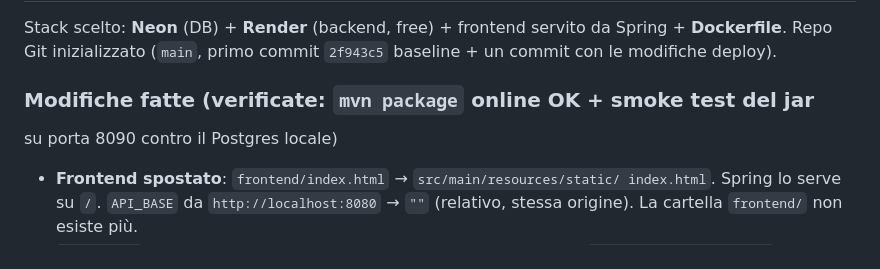
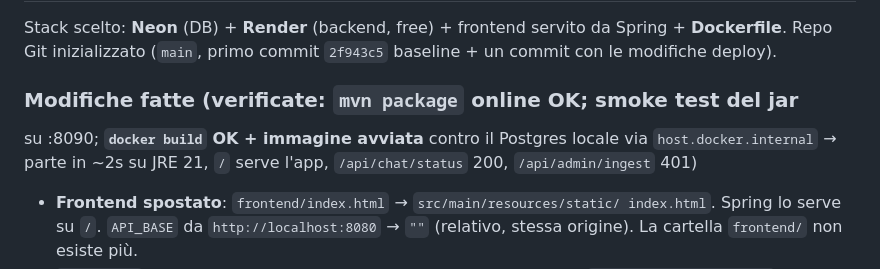
Before and after one commit to AzureKodo502/Rag-chatbot, a Markdown page: HANDOFF.md, the part around the change. Rendered like a GitHub page.

Commit message:
Note Docker build + image smoke test in HANDOFF
Co-Authored-By: Claude Sonnet 5 <noreply@anthropic.com>

```diff
--- a/HANDOFF.md
+++ b/HANDOFF.md
@@ -516,8 +516,10 @@ Stack scelto: **Neon** (DB) + **Render** (backend, free) + frontend servito
 da Spring + **Dockerfile**. Repo Git inizializzato (`main`, primo commit
 `2f943c5` baseline + un commit con le modifiche deploy).
 
-### Modifiche fatte (verificate: `mvn package` online OK + smoke test del jar
-su porta 8090 contro il Postgres locale)
+### Modifiche fatte (verificate: `mvn package` online OK; smoke test del jar
+su :8090; **`docker build` OK + immagine avviata** contro il Postgres locale
+via `host.docker.internal` → parte in ~2s su JRE 21, `/` serve l'app,
+`/api/chat/status` 200, `/api/admin/ingest` 401)
 
 - **Frontend spostato**: `frontend/index.html` → `src/main/resources/static/
   index.html`. Spring lo serve su `/`. `API_BASE` da `http://localhost:8080`
```
